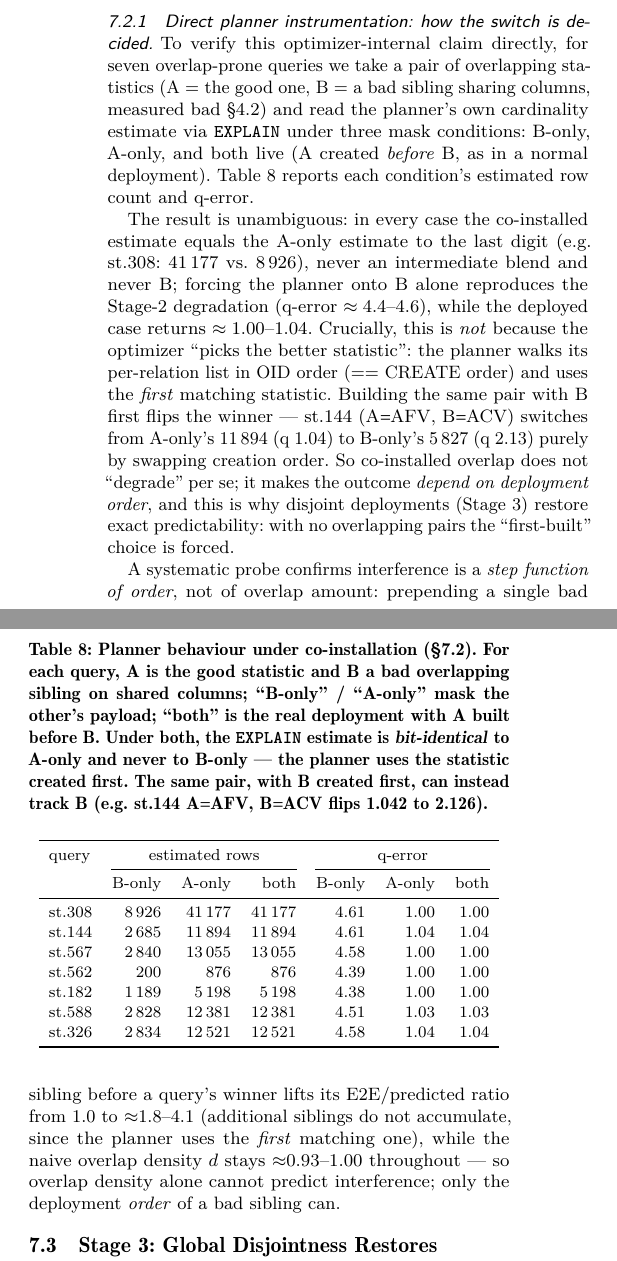
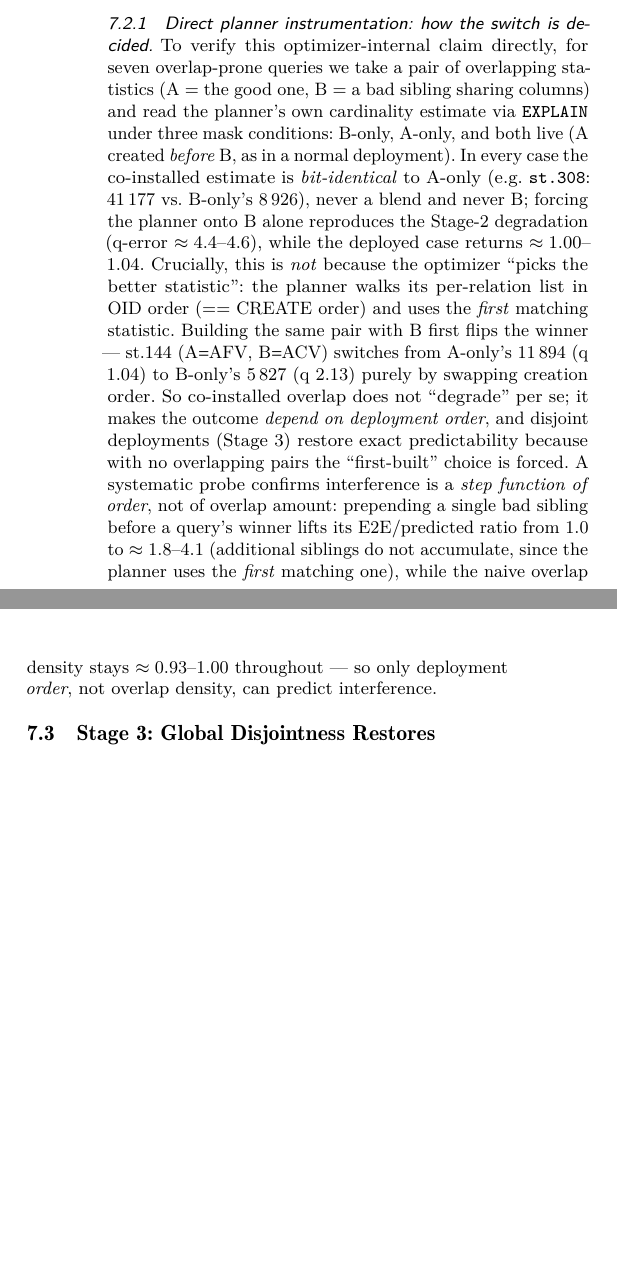
Before and after one commit to 1951123/pg-extstats-selection, a LaTeX paper (paper/main.tex): two parts of the columns of page 12 of 15, joined at a grey line, cut so that both start at the same text, the shorter picture padded with empty space. Compiled offline with pdfLaTeX.

Commit message:
Compress further: 16->15 pages (14 body). Merge tab:switch into prose + shrink §7.2 E2E analysis

```diff
--- a/paper/main.tex
+++ b/paper/main.tex
@@ -1297,60 +1297,28 @@ joint effect the per-candidate measurement cannot see by construction.
 \label{sec:switch}
 To verify this optimizer-internal claim directly, for seven overlap-prone
 queries we take a pair of overlapping statistics (A = the good one, B = a
-bad sibling sharing columns, measured bad \S4.2) and read the planner's own
+bad sibling sharing columns) and read the planner's own
 cardinality estimate via \texttt{EXPLAIN} under three mask conditions:
 B-only, A-only, and both live (A created \emph{before} B, as in a normal
-deployment). Table \ref{tab:switch} reports each condition's estimated row
-count and q-error.
-
-\begin{table}[t]
-\caption{Planner behaviour under co-installation (\S\ref{sec:e2e-coinstalled}).
-For each query, A is the good statistic and B a bad overlapping sibling on
-shared columns; ``B-only'' / ``A-only'' mask the other's payload; ``both'' is
-the real deployment with A built before B. Under both, the \texttt{EXPLAIN}
-estimate is \emph{bit-identical} to A-only and never to B-only --- the planner
-uses the statistic created first. The same pair, with B created first, can
-instead track B (e.g.\ st.144 A$=$AFV, B$=$ACV flips 1.042 to 2.126).}
-\label{tab:switch}
-\small
-\begin{tabular}{lrrrrrr}
-\toprule
-query & \multicolumn{3}{c}{estimated rows} & \multicolumn{3}{c}{q-error}\\
-\cmidrule(lr){2-4}\cmidrule(lr){5-7}
-      & B-only & A-only & both & B-only & A-only & both\\
-\midrule
-st.308 &  8\,926 & 41\,177 & 41\,177 & 4.61 & 1.00 & 1.00\\
-st.144 &  2\,685 & 11\,894 & 11\,894 & 4.61 & 1.04 & 1.04\\
-st.567 &  2\,840 & 13\,055 & 13\,055 & 4.58 & 1.00 & 1.00\\
-st.562 &    200 &    876 &    876 & 4.39 & 1.00 & 1.00\\
-st.182 &  1\,189 &  5\,198 &  5\,198 & 4.38 & 1.00 & 1.00\\
-st.588 &  2\,828 & 12\,381 & 12\,381 & 4.51 & 1.03 & 1.03\\
-st.326 &  2\,834 & 12\,521 & 12\,521 & 4.58 & 1.04 & 1.04\\
-\bottomrule
-\end{tabular}
-\end{table}
-
-The result is unambiguous: in every case the co-installed estimate equals the
-A-only estimate to the last digit (e.g.\ st.308: 41\,177 vs.\ 8\,926), never an
-intermediate blend and never B; forcing the planner onto B alone reproduces the
-Stage-2 degradation (q-error $\approx 4.4$--$4.6$), while the deployed case
-returns $\approx 1.00$--$1.04$. Crucially, this is \emph{not} because the
-optimizer ``picks the better statistic'': the planner walks its per-relation
-list in OID order (== CREATE order) and uses the \emph{first} matching
-statistic. Building the same pair with B first flips the winner --- st.144
-(A$=$AFV, B$=$ACV) switches from A-only's 11\,894 (q 1.04) to B-only's 5\,827
-(q 2.13) purely by swapping creation order. So co-installed overlap does not
-``degrade'' per se; it makes the outcome \emph{depend on deployment order}, and
-this is why disjoint deployments (Stage 3) restore exact predictability: with
-no overlapping pairs the ``first-built'' choice is forced.
-
-A systematic probe confirms interference is a \emph{step function of order}, not
-of overlap amount: prepending a single bad sibling before a query's winner
-lifts its E2E/predicted ratio from 1.0 to $\approx$1.8--4.1 (additional siblings
-do not accumulate, since the planner uses the \emph{first} matching one), while
-the naive overlap density $d$ stays $\approx$0.93--1.00 throughout --- so
-overlap density alone cannot predict interference; only the deployment
-\emph{order} of a bad sibling can.
+deployment). In every case the co-installed estimate is \emph{bit-identical} to
+A-only (e.g.\ \texttt{st.308}: $41\,177$ vs.\ B-only's $8\,926$), never a blend
+and never B; forcing the planner onto B alone reproduces the Stage-2
+degradation (q-error $\approx 4.4$--$4.6$), while the deployed case returns
+$\approx 1.00$--$1.04$. Crucially, this is \emph{not} because the optimizer
+``picks the better statistic'': the planner walks its per-relation list in OID
+order (== CREATE order) and uses the \emph{first} matching statistic. Building
+the same pair with B first flips the winner --- st.144 (A$=$AFV, B$=$ACV)
+switches from A-only's $11\,894$ (q 1.04) to B-only's $5\,827$ (q 2.13) purely
+by swapping creation order. So co-installed overlap does not ``degrade'' per
+se; it makes the outcome \emph{depend on deployment order}, and disjoint
+deployments (Stage 3) restore exact predictability because with no overlapping
+pairs the ``first-built'' choice is forced. A systematic probe confirms
+interference is a \emph{step function of order}, not of overlap amount:
+prepending a single bad sibling before a query's winner lifts its
+E2E/predicted ratio from $1.0$ to $\approx1.8$--$4.1$ (additional siblings do
+not accumulate, since the planner uses the \emph{first} matching one), while
+the naive overlap density stays $\approx0.93$--$1.00$ throughout --- so only
+deployment \emph{order}, not overlap density, can predict interference.
 
 \subsection{Stage 3: Global Disjointness Restores Near-Exact Predictability}
 \label{sec:p1}
```
